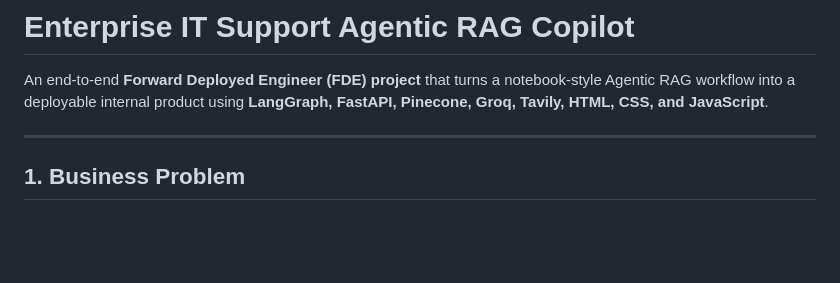
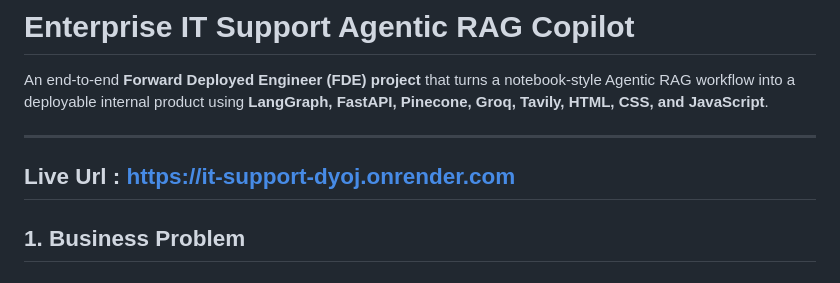
Before and after one commit to ratul-podder99/Enterprise-IT-Support-Agentic-RAG-Copilot, a Markdown page: README.md, the part around the change. Rendered like a GitHub page; blank space fills up the shorter version.

```diff
--- a/README.md
+++ b/README.md
@@ -3,6 +3,8 @@
 An end-to-end **Forward Deployed Engineer (FDE) project** that turns a notebook-style Agentic RAG workflow into a deployable internal product using **LangGraph, FastAPI, Pinecone, Groq, Tavily, HTML, CSS, and JavaScript**.
 
 ---
+
+## Live Url : https://it-support-dyoj.onrender.com
 
 ## 1. Business Problem
 
```
